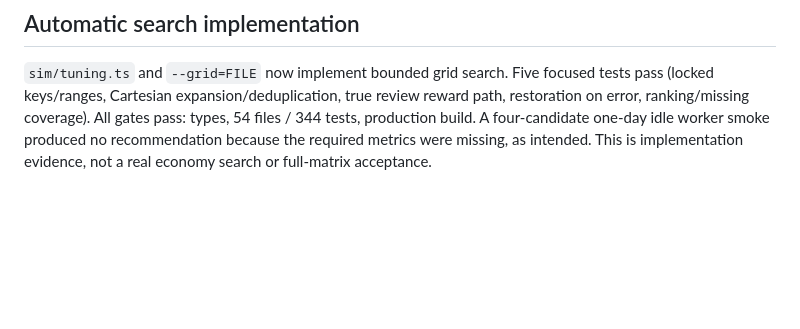
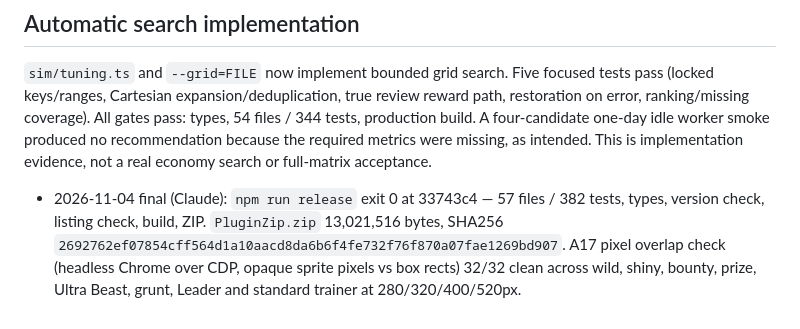
Before and after one commit to jostneilson/pokerem-remnote-plugin, a Markdown page: docs/update-1.6.0/VERIFICATION.md, the part around the change. Drawn GitHub-style; blank space fills up the shorter version.

```diff
--- a/docs/update-1.6.0/VERIFICATION.md
+++ b/docs/update-1.6.0/VERIFICATION.md
@@ -46,3 +46,5 @@ Income shares no longer count bounties/Rocket caches in both battle and variable
 ## Automatic search implementation
 
 `sim/tuning.ts` and `--grid=FILE` now implement bounded grid search. Five focused tests pass (locked keys/ranges, Cartesian expansion/deduplication, true review reward path, restoration on error, ranking/missing coverage). All gates pass: types, 54 files / 344 tests, production build. A four-candidate one-day idle worker smoke produced no recommendation because the required metrics were missing, as intended. This is implementation evidence, not a real economy search or full-matrix acceptance.
+
+- 2026-11-04 final (Claude): `npm run release` exit 0 at 33743c4 — 57 files / 382 tests, types, version check, listing check, build, ZIP. `PluginZip.zip` 13,021,516 bytes, SHA256 `2692762ef07854cff564d1a10aacd8da6b6f4fe732f76f870a07fae1269bd907`. A17 pixel overlap check (headless Chrome over CDP, opaque sprite pixels vs box rects) 32/32 clean across wild, shiny, bounty, prize, Ultra Beast, grunt, Leader and standard trainer at 280/320/400/520px.
```
Also changed, not shown: docs/update-1.6.0/HANDOFF.md (+9 -1 lines).
